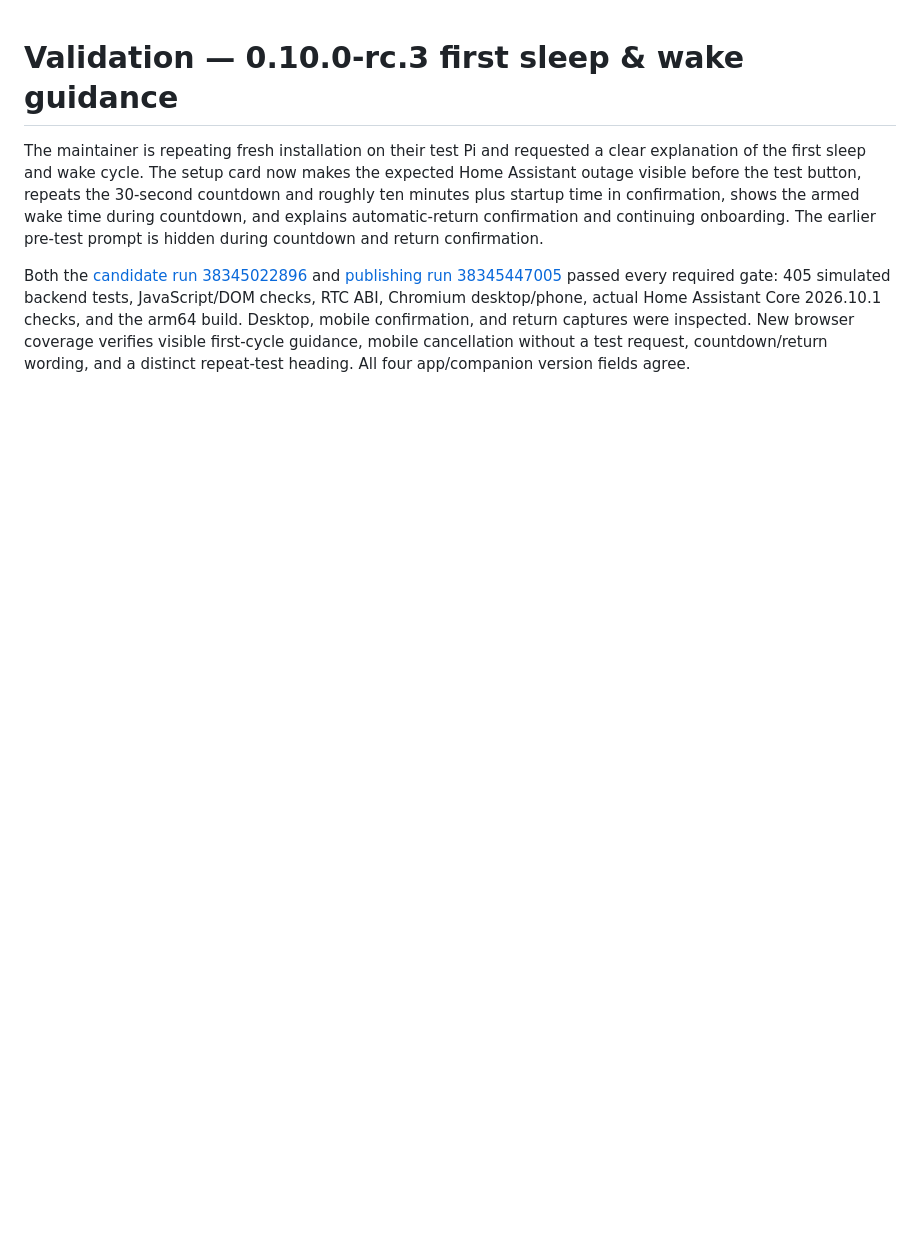
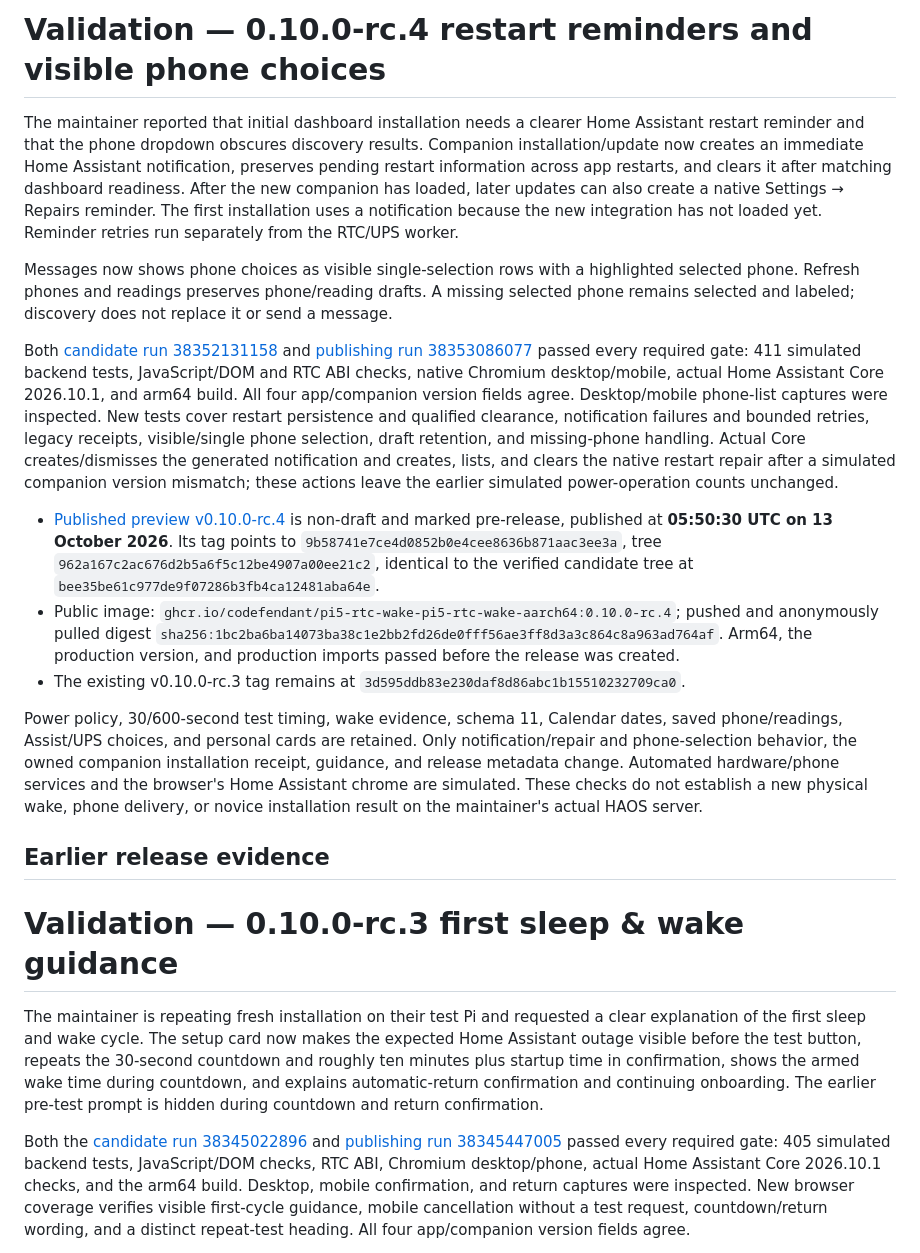
Before and after one commit to codefendant/pi5-rtc-wake, a Markdown page: VALIDATION.md, the part around the change. Rendered like a GitHub page; blank space fills up the shorter version.

```diff
--- a/VALIDATION.md
+++ b/VALIDATION.md
@@ -1,3 +1,19 @@
+# Validation — 0.10.0-rc.4 restart reminders and visible phone choices
+
+The maintainer reported that initial dashboard installation needs a clearer Home Assistant restart reminder and that the phone dropdown obscures discovery results. Companion installation/update now creates an immediate Home Assistant notification, preserves pending restart information across app restarts, and clears it after matching dashboard readiness. After the new companion has loaded, later updates can also create a native Settings → Repairs reminder. The first installation uses a notification because the new integration has not loaded yet. Reminder retries run separately from the RTC/UPS worker.
+
+Messages now shows phone choices as visible single-selection rows with a highlighted selected phone. Refresh phones and readings preserves phone/reading drafts. A missing selected phone remains selected and labeled; discovery does not replace it or send a message.
+
+Both [candidate run 38352131158](https://github.com/codefendant/pi5-rtc-wake/actions/runs/38352131158) and [publishing run 38353086077](https://github.com/codefendant/pi5-rtc-wake/actions/runs/38353086077) passed every required gate: 411 simulated backend tests, JavaScript/DOM and RTC ABI checks, native Chromium desktop/mobile, actual Home Assistant Core 2026.10.1, and arm64 build. All four app/companion version fields agree. Desktop/mobile phone-list captures were inspected. New tests cover restart persistence and qualified clearance, notification failures and bounded retries, legacy receipts, visible/single phone selection, draft retention, and missing-phone handling. Actual Core creates/dismisses the generated notification and creates, lists, and clears the native restart repair after a simulated companion version mismatch; these actions leave the earlier simulated power-operation counts unchanged.
+
+- [Published preview v0.10.0-rc.4](https://github.com/codefendant/pi5-rtc-wake/releases/tag/v0.10.0-rc.4) is non-draft and marked pre-release, published at **05:50:30 UTC on 13 October 2026**. Its tag points to `9b58741e7ce4d0852b0e4cee8636b871aac3ee3a`, tree `962a167c2ac676d2b5a6f5c12be4907a00ee21c2`, identical to the verified candidate tree at `bee35be61c977de9f07286b3fb4ca12481aba64e`.
+- Public image: `ghcr.io/codefendant/pi5-rtc-wake-pi5-rtc-wake-aarch64:0.10.0-rc.4`; pushed and anonymously pulled digest `sha256:1bc2ba6ba14073ba38c1e2bb2fd26de0fff56ae3ff8d3a3c864c8a963ad764af`. Arm64, the production version, and production imports passed before the release was created.
+- The existing v0.10.0-rc.3 tag remains at `3d595ddb83e230daf8d86abc1b15510232709ca0`.
+
+Power policy, 30/600-second test timing, wake evidence, schema 11, Calendar dates, saved phone/readings, Assist/UPS choices, and personal cards are retained. Only notification/repair and phone-selection behavior, the owned companion installation receipt, guidance, and release metadata change. Automated hardware/phone services and the browser's Home Assistant chrome are simulated. These checks do not establish a new physical wake, phone delivery, or novice installation result on the maintainer's actual HAOS server.
+
+## Earlier release evidence
+
 # Validation — 0.10.0-rc.3 first sleep & wake guidance
 
 The maintainer is repeating fresh installation on their test Pi and requested a clear explanation of the first sleep and wake cycle. The setup card now makes the expected Home Assistant outage visible before the test button, repeats the 30-second countdown and roughly ten minutes plus startup time in confirmation, shows the armed wake time during countdown, and explains automatic-return confirmation and continuing onboarding. The earlier pre-test prompt is hidden during countdown and return confirmation.
```
Also changed, not shown: PUBLICATION.md (+5 -3 lines).
